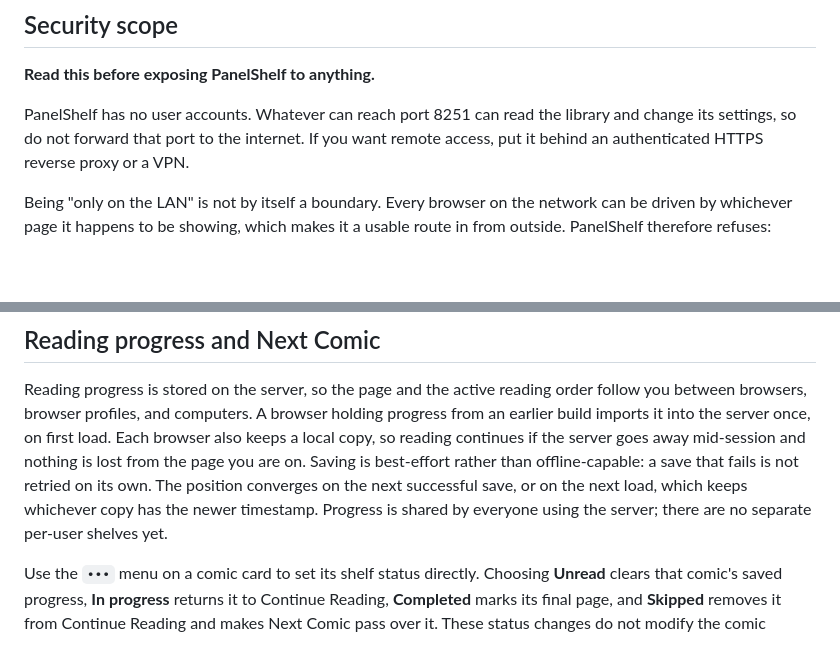
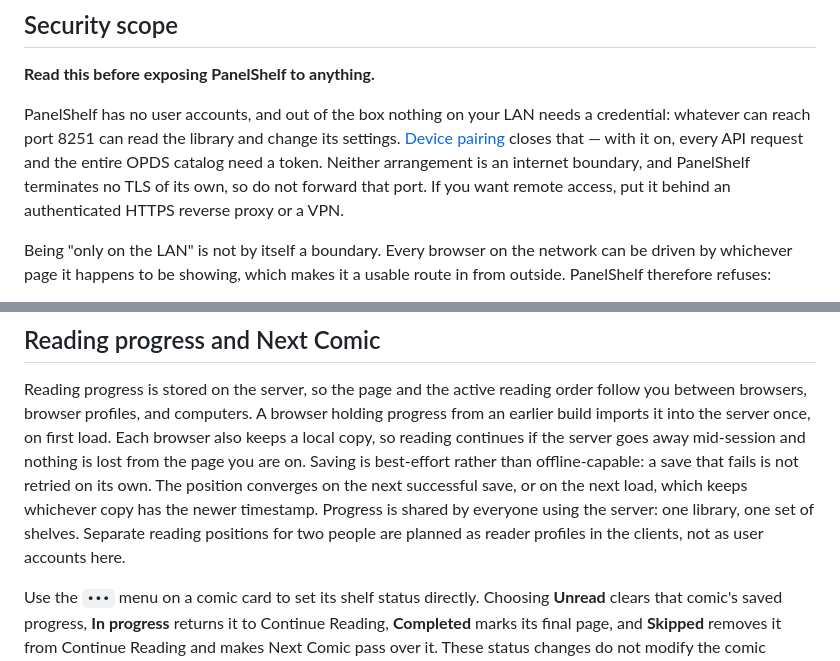
Before and after one commit to raidel7/panelshelf, a Markdown page: README.md, 2 parts joined by grey strips. GitHub-like rendering; blank space fills up the shorter version.

```diff
--- a/README.md
+++ b/README.md
@@ -71,10 +71,13 @@ allow packages from any publisher.
 
 **Read this before exposing PanelShelf to anything.**
 
-PanelShelf has no user accounts. Whatever can reach port 8251 can read the
-library and change its settings, so do not forward that port to the internet.
-If you want remote access, put it behind an authenticated HTTPS reverse proxy
-or a VPN.
+PanelShelf has no user accounts, and out of the box nothing on your LAN needs a
+credential: whatever can reach port 8251 can read the library and change its
+settings. [Device pairing](#device-pairing) closes that — with it on, every API
+request and the entire OPDS catalog need a token. Neither arrangement is an
+internet boundary, and PanelShelf terminates no TLS of its own, so do not
+forward that port. If you want remote access, put it behind an authenticated
+HTTPS reverse proxy or a VPN.
 
 Being "only on the LAN" is not by itself a boundary. Every browser on the
 network can be driven by whichever page it happens to be showing, which makes
@@ -858,8 +861,9 @@ server goes away mid-session and nothing is lost from the page you are on.
 Saving is best-effort rather than offline-capable: a save that fails is not
 retried on its own. The position converges on the next successful save, or on
 the next load, which keeps whichever copy has the newer timestamp. Progress is
-shared by everyone using the server; there are no separate per-user shelves
-yet.
+shared by everyone using the server: one library, one set of shelves. Separate
+reading positions for two people are planned as reader profiles in the clients,
+not as user accounts here.
 
 Use the `•••` menu on a comic card to set its shelf status directly. Choosing
 **Unread** clears that comic's saved progress, **In progress** returns it to
```
Also changed, not shown: ROADMAP.md (+98 -17 lines).
